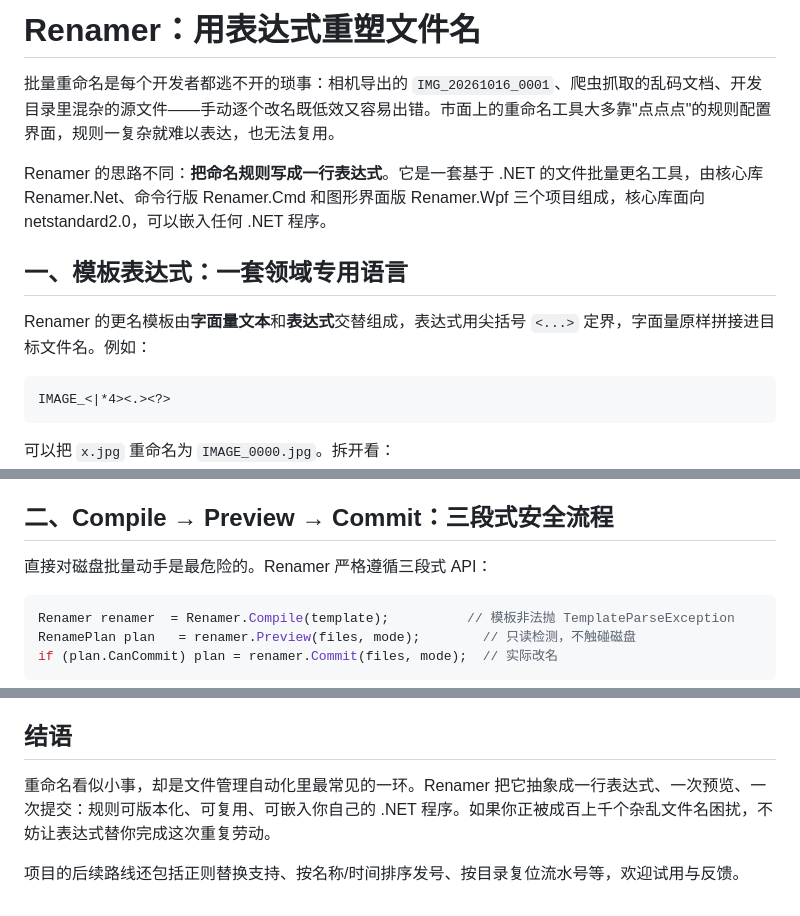
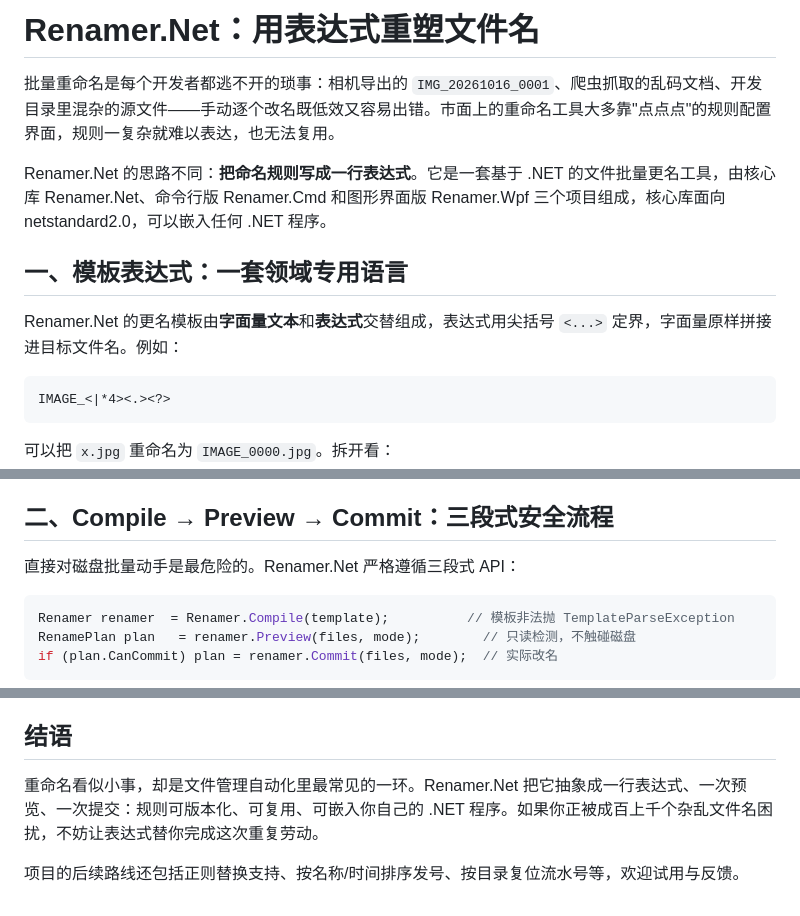
Before and after one commit to leadiot/Renamer.Net, a Markdown page: Docs/Renamer-技术博客.md, 3 parts joined by grey strips. Rendered like a GitHub page.

Commit message:
说明文档更新。

````diff
--- a/Docs/Renamer-技术博客.md
+++ b/Docs/Renamer-技术博客.md
@@ -1,12 +1,12 @@
-# Renamer：用表达式重塑文件名
+# Renamer.Net：用表达式重塑文件名
 
 批量重命名是每个开发者都逃不开的琐事：相机导出的 `IMG_20261016_0001`、爬虫抓取的乱码文档、开发目录里混杂的源文件——手动逐个改名既低效又容易出错。市面上的重命名工具大多靠"点点点"的规则配置界面，规则一复杂就难以表达，也无法复用。
 
-Renamer 的思路不同：**把命名规则写成一行表达式**。它是一套基于 .NET 的文件批量更名工具，由核心库 Renamer.Net、命令行版 Renamer.Cmd 和图形界面版 Renamer.Wpf 三个项目组成，核心库面向 netstandard2.0，可以嵌入任何 .NET 程序。
+Renamer.Net 的思路不同：**把命名规则写成一行表达式**。它是一套基于 .NET 的文件批量更名工具，由核心库 Renamer.Net、命令行版 Renamer.Cmd 和图形界面版 Renamer.Wpf 三个项目组成，核心库面向 netstandard2.0，可以嵌入任何 .NET 程序。
 
 ## 一、模板表达式：一套领域专用语言
 
-Renamer 的更名模板由**字面量文本**和**表达式**交替组成，表达式用尖括号 `<...>` 定界，字面量原样拼接进目标文件名。例如：
+Renamer.Net 的更名模板由**字面量文本**和**表达式**交替组成，表达式用尖括号 `<...>` 定界，字面量原样拼接进目标文件名。例如：
 
 ```text
 IMAGE_<|*4><.><?>
@@ -41,7 +41,7 @@ Abcabcdef.jpg  ->  XYZX.jpg
 
 ## 二、Compile → Preview → Commit：三段式安全流程
 
-直接对磁盘批量动手是最危险的。Renamer 严格遵循三段式 API：
+直接对磁盘批量动手是最危险的。Renamer.Net 严格遵循三段式 API：
 
 ```csharp
 Renamer renamer  = Renamer.Compile(template);          // 模板非法抛 TemplateParseException
@@ -91,6 +91,6 @@ Renamer.Wpf    WPF 图形前端（HandyControl）
 
 ## 结语
 
-重命名看似小事，却是文件管理自动化里最常见的一环。Renamer 把它抽象成一行表达式、一次预览、一次提交：规则可版本化、可复用、可嵌入你自己的 .NET 程序。如果你正被成百上千个杂乱文件名困扰，不妨让表达式替你完成这次重复劳动。
+重命名看似小事，却是文件管理自动化里最常见的一环。Renamer.Net 把它抽象成一行表达式、一次预览、一次提交：规则可版本化、可复用、可嵌入你自己的 .NET 程序。如果你正被成百上千个杂乱文件名困扰，不妨让表达式替你完成这次重复劳动。
 
 项目的后续路线还包括正则替换支持、按名称/时间排序发号、按目录复位流水号等，欢迎试用与反馈。
````
